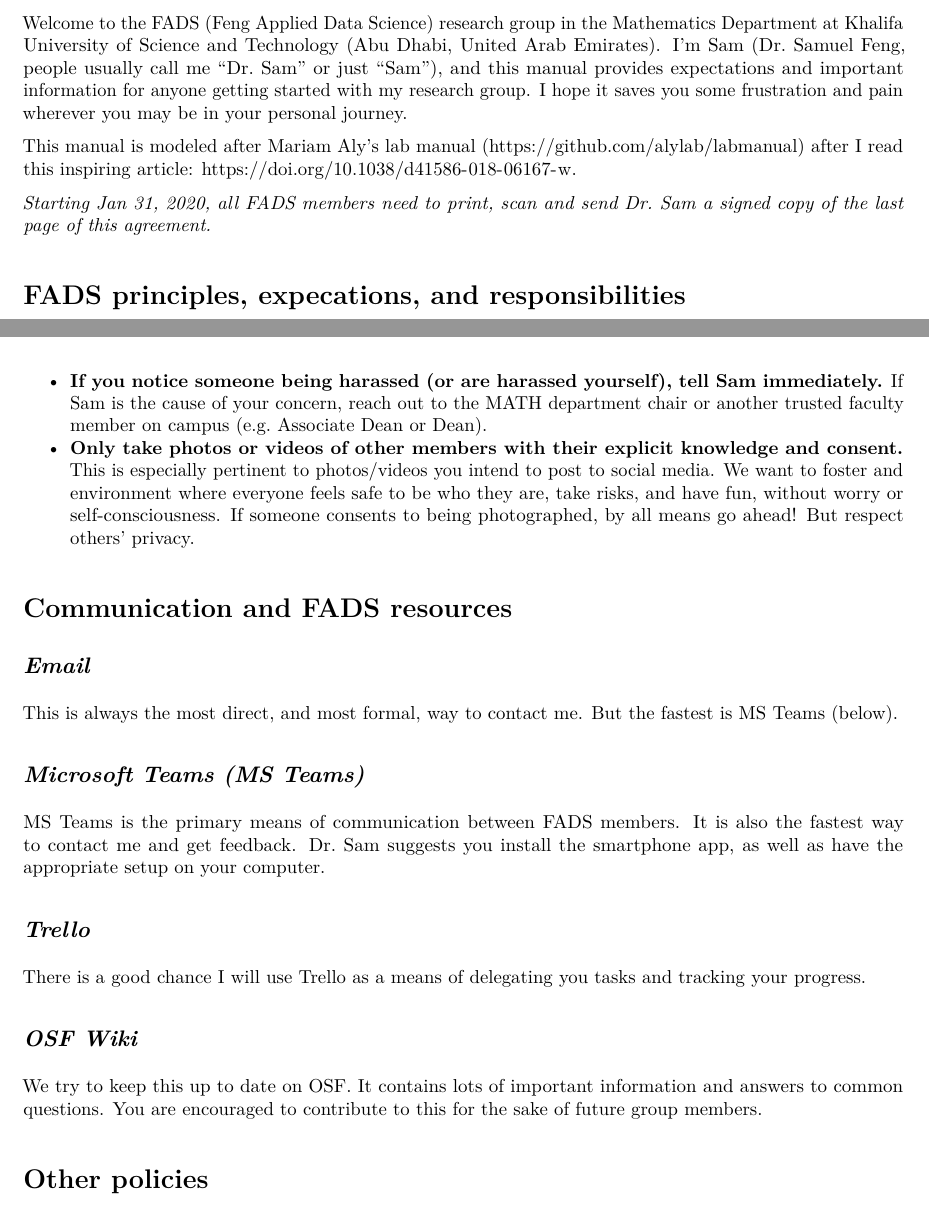
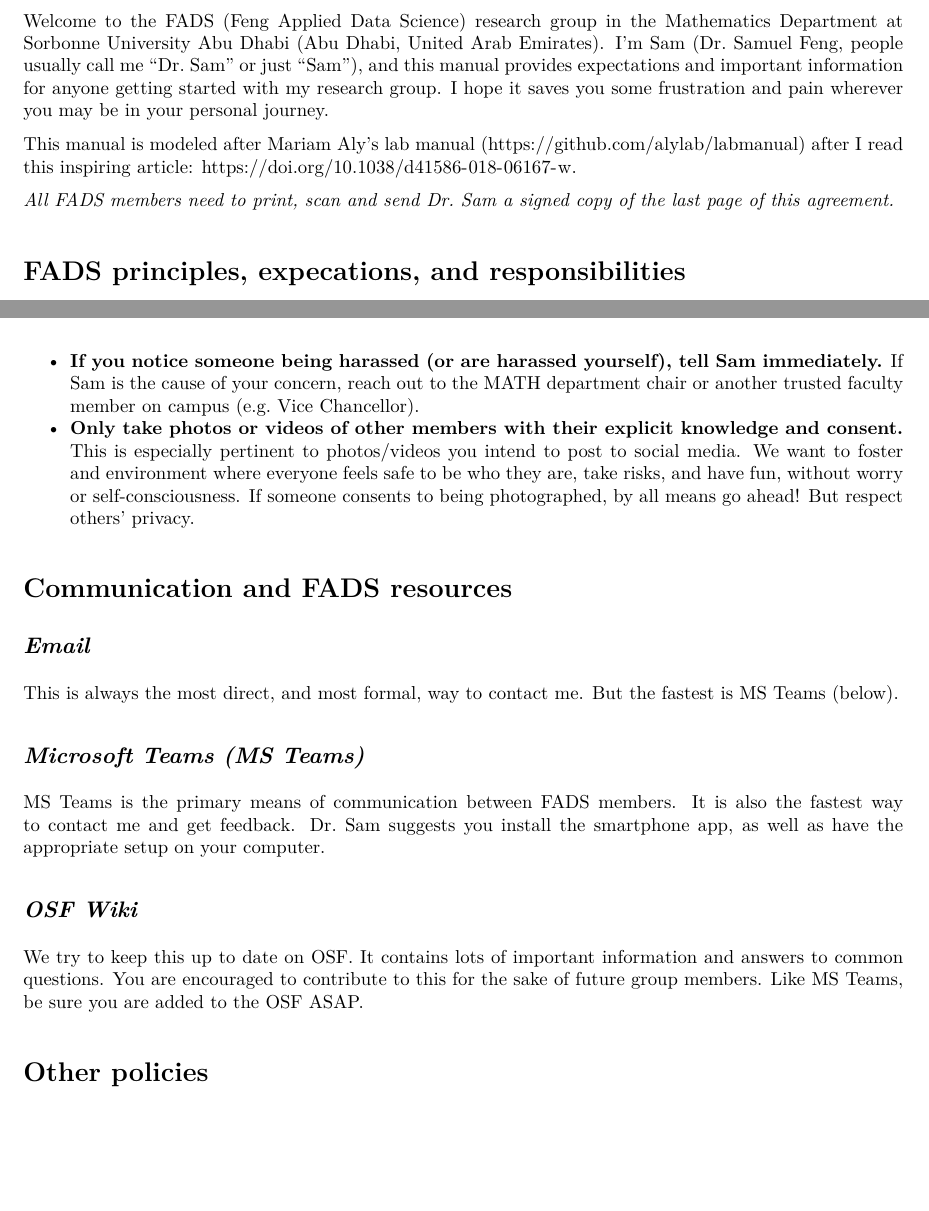
Before and after one commit to sffeng/fads-manual, an R Markdown document (fads_manual.Rmd): two parts of pages 1 and 4 of 6, joined at a grey line, cut so that both start at the same text, the shorter picture padded with empty space. The pictures show the output file fads_manual.pdf that the author committed with the source.

Commit message:
Updated for SUAD, about to work with Amina Menaa

```diff
--- a/fads_manual.Rmd
+++ b/fads_manual.Rmd
@@ -3,16 +3,16 @@ title: "*The FADS manual*"
 author: "Samuel F. Feng"
 date: "Version: `r Sys.Date()`"
 output:
+  pdf_document: default
   html_document:
     df_print: paged
-  pdf_document: default
 ---
 
-Welcome to the FADS (Feng Applied Data Science) research group in the Mathematics Department at Khalifa University of Science and Technology (Abu Dhabi, United Arab Emirates). I'm Sam (Dr. Samuel Feng, people usually call me "Dr. Sam" or just "Sam"), and this manual provides expectations and important information for anyone getting started with my research group. I hope it saves you some frustration and pain wherever you may be in your personal journey.
+Welcome to the FADS (Feng Applied Data Science) research group in the Mathematics Department at Sorbonne University Abu Dhabi (Abu Dhabi, United Arab Emirates). I'm Sam (Dr. Samuel Feng, people usually call me "Dr. Sam" or just "Sam"), and this manual provides expectations and important information for anyone getting started with my research group. I hope it saves you some frustration and pain wherever you may be in your personal journey.
 
 This manual is modeled after Mariam Aly's lab manual (https://github.com/alylab/labmanual) after I read this inspiring article: https://doi.org/10.1038/d41586-018-06167-w.
 
-*Starting Jan 31, 2020, all FADS members need to print, scan and send Dr. Sam a signed copy of the last page of this agreement.*
+*All FADS members need to print, scan and send Dr. Sam a signed copy of the last page of this agreement.*
 
 # **FADS principles, expecations, and responsibilities**
 
@@ -88,7 +89,7 @@ If you are doing senior MATH research project with me, see the previous section.
 
 # **Code of conduct**
 
- - **If you notice someone being harassed (or are harassed yourself), tell Sam immediately.** If Sam is the cause of your concern, reach out to the MATH department chair or another trusted faculty member on campus (e.g. Associate Dean or Dean).
+ - **If you notice someone being harassed (or are harassed yourself), tell Sam immediately.** If Sam is the cause of your concern, reach out to the MATH department chair or another trusted faculty member on campus (e.g. Vice Chancellor).
  - **Only take photos or videos of other members with their explicit knowledge and consent.** This is especially pertinent to photos/videos you intend to post to social media. We want to foster and environment where everyone feels safe to be who they are, take risks, and have fun, without worry or self-consciousness. If someone consents to being photographed, by all means go ahead! But respect others' privacy.
 
 # **Communication and FADS resources**
@@ -97,10 +98,12 @@ If you are doing senior MATH research project with me, see the previous section.
 This is always the most direct, and most formal, way to contact me. But the fastest is MS Teams (below).
 
 ## *Microsoft Teams (MS Teams)*
-[MS Teams](https://teams.microsoft.com) is the primary means of communication between FADS members. It is also the fastest way to contact me and get feedback.  Dr. Sam suggests you install the smartphone app, as well as have the appropriate setup on your computer. Contact the RA or someone else in FADS to be sure you are added here ASAP.
+[MS Teams](https://teams.microsoft.com) is the primary means of communication between FADS members. It is also the fastest way to contact me and get feedback.  Dr. Sam suggests you install the smartphone app, as well as have the appropriate setup on your computer.
 
-## *Trello*
-There is a good chance I will use Trello as a means of delegating you tasks and tracking your progress.
+<!-- Contact the RA or someone else in FADS to be sure you are added here ASAP. -->
+
+<!-- ## *Trello* -->
+<!-- There is a good chance I will use Trello as a means of delegating you tasks and tracking your progress. -->
 
 ## *OSF Wiki*
 
```
Also changed, not shown: fads_manual.html, fads_manual.pdf, fads_manual.Rmd (3 more changed lines).
